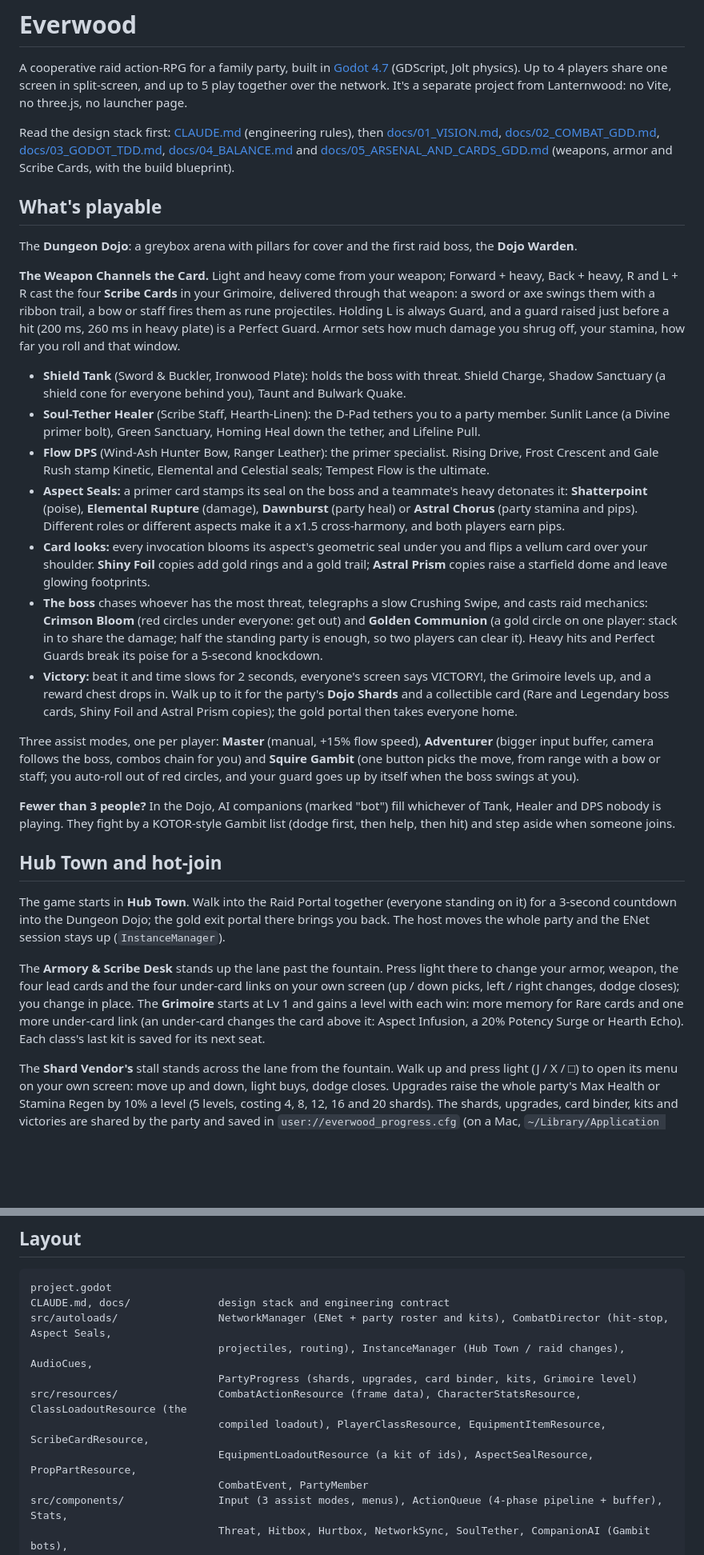
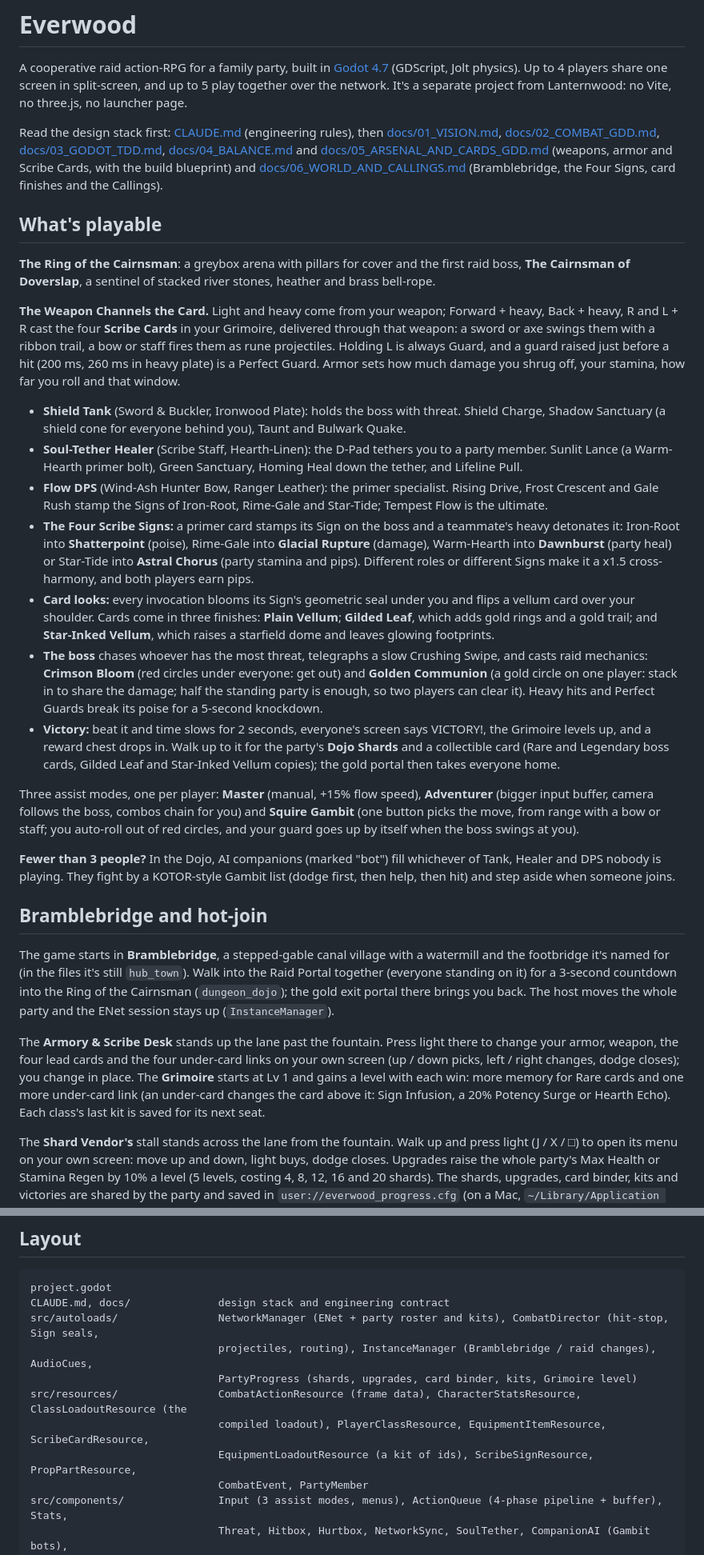
Before and after one commit to cgrisetti/Video-Games, a Markdown page: games/everwood/README.md, 2 parts joined by grey strips. Shown at 80% size. Rendered like a GitHub page; blank space fills up the shorter version.

Commit message:
Everwood docs: Phase 8 names in the README and docs/04_BALANCE.md (the Four Signs, finishes, Bramblebridge, the Cairnsman), and a rename note in the 05 GDD
- README: Bramblebridge and the Ring of the Cairnsman, the Four Scribe Signs
  and their detonations (Glacial Rupture), card finishes, Sign Infusion, the
  06 doc link, ScribeSignResource, and the 212-check smoke test.
- 04_BALANCE: the Signs table with ids and colours, renamed primers,
  under-cards and finishes. The numbers are unchanged.
- 05 GDD: a note at the top maps the old Aspect and variant names to the new
  ones; the Creative Director's sections are left as written.

Co-Authored-By: Claude Opus 5.5 <noreply@anthropic.com>

````diff
--- a/games/everwood/README.md
+++ b/games/everwood/README.md
@@ -2,31 +2,31 @@
 
 A cooperative raid action-RPG for a family party, built in [Godot 4.7](https://docs.godotengine.org/en/stable/) (GDScript, Jolt physics). Up to 4 players share one screen in split-screen, and up to 5 play together over the network. It's a separate project from Lanternwood: no Vite, no three.js, no launcher page.
 
-Read the design stack first: [CLAUDE.md](CLAUDE.md) (engineering rules), then [docs/01_VISION.md](docs/01_VISION.md), [docs/02_COMBAT_GDD.md](docs/02_COMBAT_GDD.md), [docs/03_GODOT_TDD.md](docs/03_GODOT_TDD.md), [docs/04_BALANCE.md](docs/04_BALANCE.md) and [docs/05_ARSENAL_AND_CARDS_GDD.md](docs/05_ARSENAL_AND_CARDS_GDD.md) (weapons, armor and Scribe Cards, with the build blueprint).
+Read the design stack first: [CLAUDE.md](CLAUDE.md) (engineering rules), then [docs/01_VISION.md](docs/01_VISION.md), [docs/02_COMBAT_GDD.md](docs/02_COMBAT_GDD.md), [docs/03_GODOT_TDD.md](docs/03_GODOT_TDD.md), [docs/04_BALANCE.md](docs/04_BALANCE.md) and [docs/05_ARSENAL_AND_CARDS_GDD.md](docs/05_ARSENAL_AND_CARDS_GDD.md) (weapons, armor and Scribe Cards, with the build blueprint) and [docs/06_WORLD_AND_CALLINGS.md](docs/06_WORLD_AND_CALLINGS.md) (Bramblebridge, the Four Signs, card finishes and the Callings).
 
 ## What's playable
 
-The **Dungeon Dojo**: a greybox arena with pillars for cover and the first raid boss, the **Dojo Warden**.
+**The Ring of the Cairnsman**: a greybox arena with pillars for cover and the first raid boss, **The Cairnsman of Doverslap**, a sentinel of stacked river stones, heather and brass bell-rope.
 
 **The Weapon Channels the Card.** Light and heavy come from your weapon; Forward + heavy, Back + heavy, R and L + R cast the four **Scribe Cards** in your Grimoire, delivered through that weapon: a sword or axe swings them with a ribbon trail, a bow or staff fires them as rune projectiles. Holding L is always Guard, and a guard raised just before a hit (200 ms, 260 ms in heavy plate) is a Perfect Guard. Armor sets how much damage you shrug off, your stamina, how far you roll and that window.
 
 - **Shield Tank** (Sword & Buckler, Ironwood Plate): holds the boss with threat. Shield Charge, Shadow Sanctuary (a shield cone for everyone behind you), Taunt and Bulwark Quake.
-- **Soul-Tether Healer** (Scribe Staff, Hearth-Linen): the D-Pad tethers you to a party member. Sunlit Lance (a Divine primer bolt), Green Sanctuary, Homing Heal down the tether, and Lifeline Pull.
-- **Flow DPS** (Wind-Ash Hunter Bow, Ranger Leather): the primer specialist. Rising Drive, Frost Crescent and Gale Rush stamp Kinetic, Elemental and Celestial seals; Tempest Flow is the ultimate.
-- **Aspect Seals:** a primer card stamps its seal on the boss and a teammate's heavy detonates it: **Shatterpoint** (poise), **Elemental Rupture** (damage), **Dawnburst** (party heal) or **Astral Chorus** (party stamina and pips). Different roles or different aspects make it a x1.5 cross-harmony, and both players earn pips.
-- **Card looks:** every invocation blooms its aspect's geometric seal under you and flips a vellum card over your shoulder. **Shiny Foil** copies add gold rings and a gold trail; **Astral Prism** copies raise a starfield dome and leave glowing footprints.
+- **Soul-Tether Healer** (Scribe Staff, Hearth-Linen): the D-Pad tethers you to a party member. Sunlit Lance (a Warm-Hearth primer bolt), Green Sanctuary, Homing Heal down the tether, and Lifeline Pull.
+- **Flow DPS** (Wind-Ash Hunter Bow, Ranger Leather): the primer specialist. Rising Drive, Frost Crescent and Gale Rush stamp the Signs of Iron-Root, Rime-Gale and Star-Tide; Tempest Flow is the ultimate.
+- **The Four Scribe Signs:** a primer card stamps its Sign on the boss and a teammate's heavy detonates it: Iron-Root into **Shatterpoint** (poise), Rime-Gale into **Glacial Rupture** (damage), Warm-Hearth into **Dawnburst** (party heal) or Star-Tide into **Astral Chorus** (party stamina and pips). Different roles or different Signs make it a x1.5 cross-harmony, and both players earn pips.
+- **Card looks:** every invocation blooms its Sign's geometric seal under you and flips a vellum card over your shoulder. Cards come in three finishes: **Plain Vellum**; **Gilded Leaf**, which adds gold rings and a gold trail; and **Star-Inked Vellum**, which raises a starfield dome and leaves glowing footprints.
 - **The boss** chases whoever has the most threat, telegraphs a slow Crushing Swipe, and casts raid mechanics: **Crimson Bloom** (red circles under everyone: get out) and **Golden Communion** (a gold circle on one player: stack in to share the damage; half the standing party is enough, so two players can clear it). Heavy hits and Perfect Guards break its poise for a 5-second knockdown.
-- **Victory:** beat it and time slows for 2 seconds, everyone's screen says VICTORY!, the Grimoire levels up, and a reward chest drops in. Walk up to it for the party's **Dojo Shards** and a collectible card (Rare and Legendary boss cards, Shiny Foil and Astral Prism copies); the gold portal then takes everyone home.
+- **Victory:** beat it and time slows for 2 seconds, everyone's screen says VICTORY!, the Grimoire levels up, and a reward chest drops in. Walk up to it for the party's **Dojo Shards** and a collectible card (Rare and Legendary boss cards, Gilded Leaf and Star-Inked Vellum copies); the gold portal then takes everyone home.
 
 Three assist modes, one per player: **Master** (manual, +15% flow speed), **Adventurer** (bigger input buffer, camera follows the boss, combos chain for you) and **Squire Gambit** (one button picks the move, from range with a bow or staff; you auto-roll out of red circles, and your guard goes up by itself when the boss swings at you).
 
 **Fewer than 3 people?** In the Dojo, AI companions (marked "bot") fill whichever of Tank, Healer and DPS nobody is playing. They fight by a KOTOR-style Gambit list (dodge first, then help, then hit) and step aside when someone joins.
 
-## Hub Town and hot-join
+## Bramblebridge and hot-join
 
-The game starts in **Hub Town**. Walk into the Raid Portal together (everyone standing on it) for a 3-second countdown into the Dungeon Dojo; the gold exit portal there brings you back. The host moves the whole party and the ENet session stays up (`InstanceManager`).
+The game starts in **Bramblebridge**, a stepped-gable canal village with a watermill and the footbridge it's named for (in the files it's still `hub_town`). Walk into the Raid Portal together (everyone standing on it) for a 3-second countdown into the Ring of the Cairnsman (`dungeon_dojo`); the gold exit portal there brings you back. The host moves the whole party and the ENet session stays up (`InstanceManager`).
 
-The **Armory & Scribe Desk** stands up the lane past the fountain. Press light there to change your armor, weapon, the four lead cards and the four under-card links on your own screen (up / down picks, left / right changes, dodge closes); you change in place. The **Grimoire** starts at Lv 1 and gains a level with each win: more memory for Rare cards and one more under-card link (an under-card changes the card above it: Aspect Infusion, a 20% Potency Surge or Hearth Echo). Each class's last kit is saved for its next seat.
+The **Armory & Scribe Desk** stands up the lane past the fountain. Press light there to change your armor, weapon, the four lead cards and the four under-card links on your own screen (up / down picks, left / right changes, dodge closes); you change in place. The **Grimoire** starts at Lv 1 and gains a level with each win: more memory for Rare cards and one more under-card link (an under-card changes the card above it: Sign Infusion, a 20% Potency Surge or Hearth Echo). Each class's last kit is saved for its next seat.
 
 The **Shard Vendor's** stall stands across the lane from the fountain. Walk up and press light (J / X / □) to open its menu on your own screen: move up and down, light buys, dodge closes. Upgrades raise the whole party's Max Health or Stamina Regen by 10% a level (5 levels, costing 4, 8, 12, 16 and 20 shards). The shards, upgrades, card binder, kits and victories are shared by the party and saved in `user://everwood_progress.cfg` (on a Mac, `~/Library/Application Support/Godot/app_userdata/Everwood/`); delete that file to start fresh. Online, the host's save is the one that counts.
 
@@ -68,12 +68,12 @@ Command-line options go after `--`: `--players=N`, `--mode=master|adventurer|squ
 ```text
 project.godot
 CLAUDE.md, docs/              design stack and engineering contract
-src/autoloads/                NetworkManager (ENet + party roster and kits), CombatDirector (hit-stop, Aspect Seals,
-                              projectiles, routing), InstanceManager (Hub Town / raid changes), AudioCues,
+src/autoloads/                NetworkManager (ENet + party roster and kits), CombatDirector (hit-stop, Sign seals,
+                              projectiles, routing), InstanceManager (Bramblebridge / raid changes), AudioCues,
                               PartyProgress (shards, upgrades, card binder, kits, Grimoire level)
 src/resources/                CombatActionResource (frame data), CharacterStatsResource, ClassLoadoutResource (the
                               compiled loadout), PlayerClassResource, EquipmentItemResource, ScribeCardResource,
-                              EquipmentLoadoutResource (a kit of ids), AspectSealResource, PropPartResource,
+                              EquipmentLoadoutResource (a kit of ids), ScribeSignResource, PropPartResource,
                               CombatEvent, PartyMember
 src/components/               Input (3 assist modes, menus), ActionQueue (4-phase pipeline + buffer), Stats,
                               Threat, Hitbox, Hurtbox, NetworkSync, SoulTether, CompanionAI (Gambit bots),
````
Also changed, not shown: other parts of games/everwood/README.md (+1 -1 lines), 2 other files.
